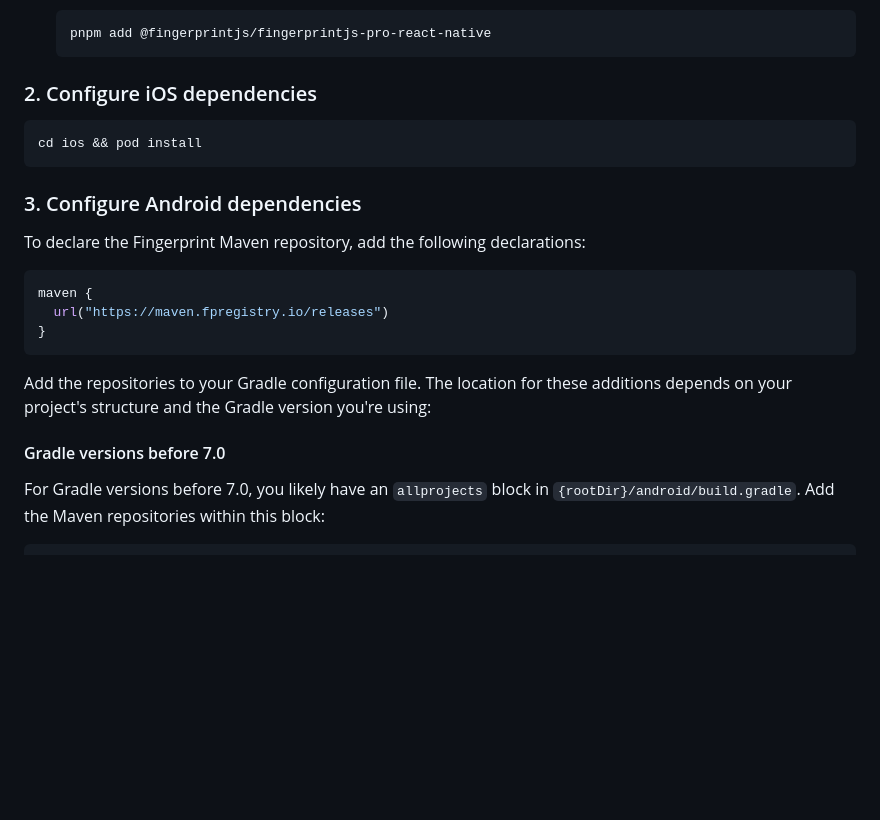
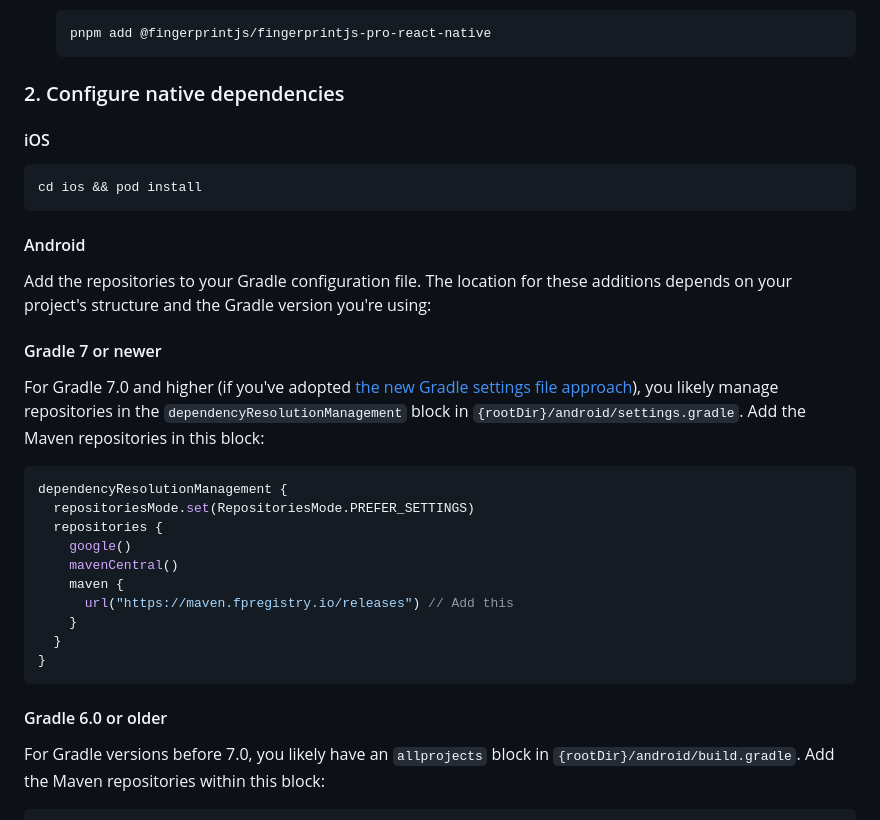
Before and after one commit to fingerprintjs/fingerprintjs-pro-react-native, a Markdown page: README.md, the part around one of its changes. GitHub-like rendering; blank space fills up the shorter version.

````diff
--- a/README.md
+++ b/README.md
@@ -88,25 +88,36 @@ application to call the native Fingerprint Pro libraries (Android and iOS) and i
   pnpm add @fingerprintjs/fingerprintjs-pro-react-native
   ```
 
-### 2. Configure iOS dependencies
+### 2. Configure native dependencies
 
+#### iOS
 
   ```shell
   cd ios && pod install
   ```
 
-### 3. Configure Android dependencies
+#### Android
 
-To declare the Fingerprint Maven repository, add the following declarations:
+Add the repositories to your Gradle configuration file. The location for these additions depends on your project's structure and the Gradle version you're using:
+
+#### Gradle 7 or newer
+
+For Gradle 7.0 and higher (if you've adopted [the new Gradle settings file approach](https://developer.android.com/build#settings-file)), you likely manage repositories in the `dependencyResolutionManagement` block in `{rootDir}/android/settings.gradle`. Add the Maven repositories in this block:
+
 ```groovy
-maven {
-  url("https://maven.fpregistry.io/releases")
+dependencyResolutionManagement {
+  repositoriesMode.set(RepositoriesMode.PREFER_SETTINGS)
+  repositories {
+    google()
+    mavenCentral()
+    maven {
+      url("https://maven.fpregistry.io/releases") // Add this
+    }
+  }
 }
 ```
 
-Add the repositories to your Gradle configuration file. The location for these additions depends on your project's structure and the Gradle version you're using:
-
-#### Gradle versions before 7.0
+#### Gradle 6.0 or older
 
 For Gradle versions before 7.0, you likely have an `allprojects` block in `{rootDir}/android/build.gradle`. Add the Maven repositories within this block:
 
````
Also changed, not shown: other parts of README.md (+25 -51 lines).
